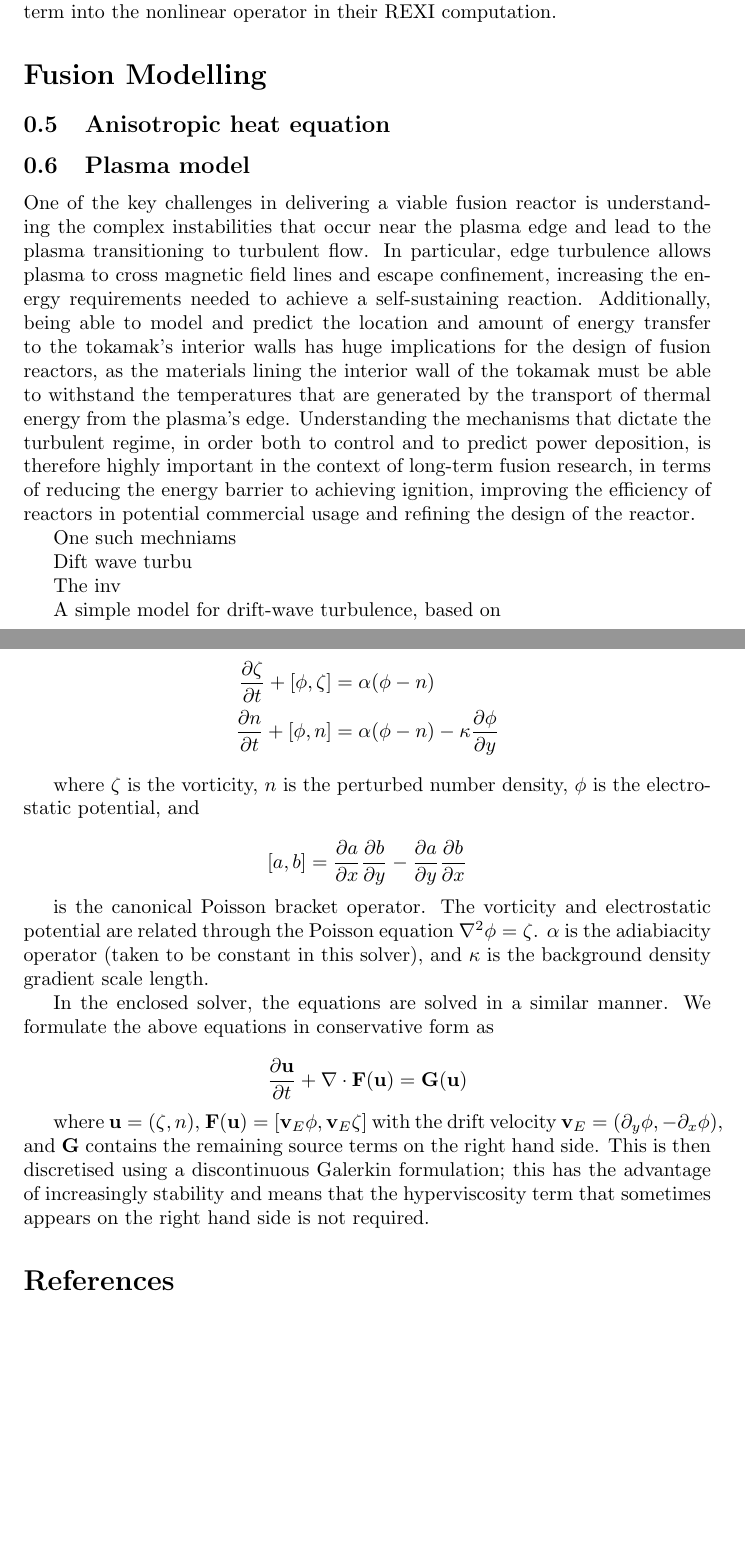
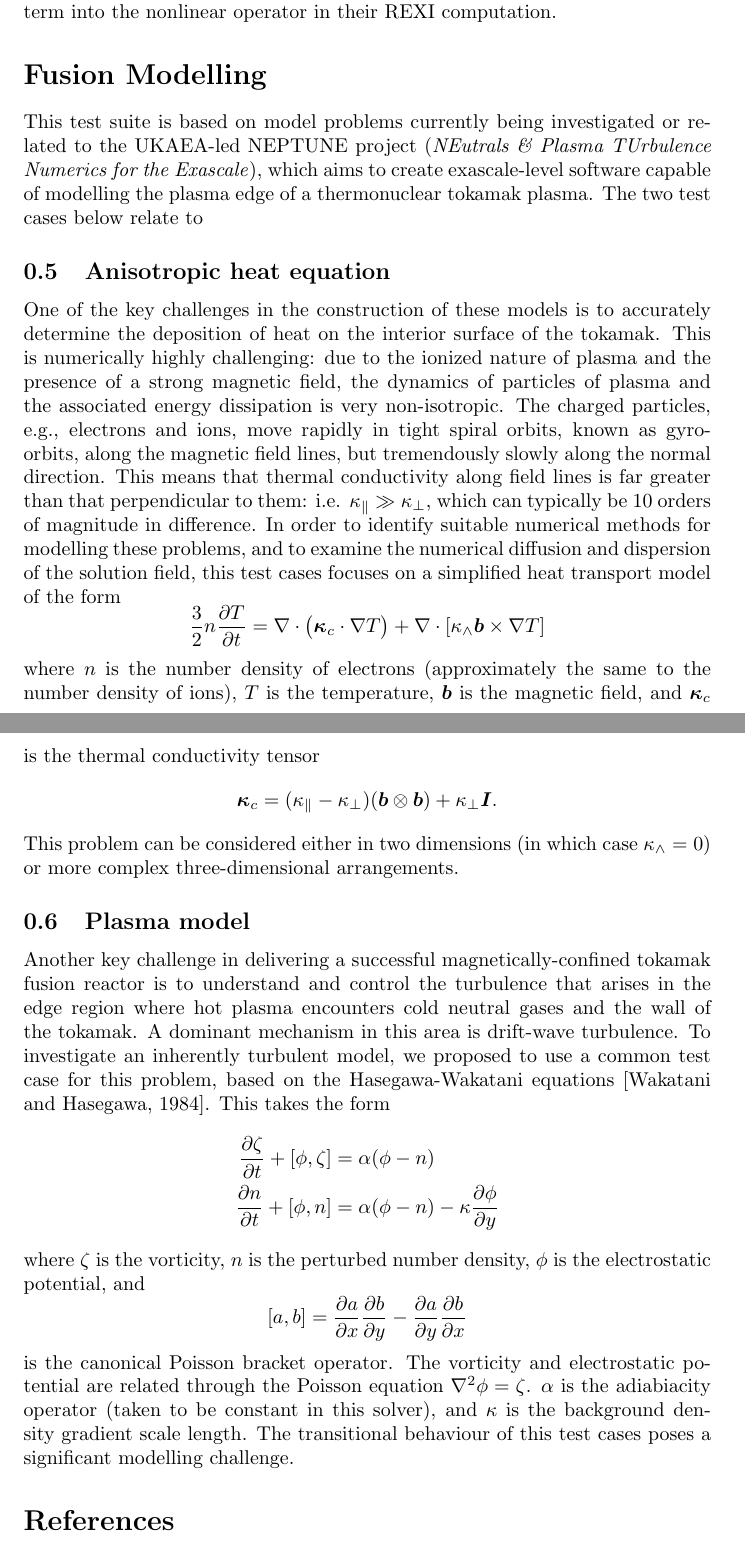
Before and after one commit to jshipton/APinTA_testcases, a LaTeX document (docs/testcases.tex): two parts of pages 2 and 3 of 4, joined at a grey line, cut so that both start at the same text, the shorter picture padded with empty space. Compiled offline with pdfLaTeX.

Commit message:
Initial attempt at plasma case

```diff
--- a/docs/testcases.tex
+++ b/docs/testcases.tex
@@ -1,6 +1,7 @@
 \documentclass{article}
 \usepackage{natbib}
 \usepackage{amsmath}
+\usepackage{bm}
 
 \newcommand{\Jemmacomment}[1]{\emph{\bfseries Jemma says: #1}}
 
@@ -63,66 +64,73 @@ the nonlinear operator in their REXI computation.
 
 \section*{Fusion Modelling}
 
+This test suite is based on model problems currently being investigated or
+related to the UKAEA-led NEPTUNE project (\emph{NEutrals \& Plasma TUrbulence
+  Numerics for the Exascale}), which aims to create exascale-level software
+capable of modelling the plasma edge of a thermonuclear tokamak plasma. The two
+test cases below relate to
+
 \subsection{Anisotropic heat equation}
+
+One of the key challenges in the construction of these models is to accurately
+determine the deposition of heat on the interior surface of the tokamak. This is
+numerically highly challenging: due to the ionized nature of plasma and the
+presence of a strong magnetic field, the dynamics of particles of plasma and the
+associated energy dissipation is very non-isotropic. The charged particles,
+e.g., electrons and ions, move rapidly in tight spiral orbits, known as
+gyro-orbits, along the magnetic field lines, but tremendously slowly along the
+normal direction. This means that thermal conductivity along field lines is far
+greater than that perpendicular to them: i.e.
+$\kappa_{\parallel} \gg \kappa_{\perp}$, which can typically be 10 orders of
+magnitude in difference. In order to identify suitable numerical methods for
+modelling these problems, and to examine the numerical diffusion and dispersion
+of the solution field, this test cases focuses on a simplified heat transport
+model of the form
+%
+\[
+  \frac{3}{2} n \frac{\partial T}{\partial t} = \nabla \cdot \big(\bm{\kappa}_c
+  \cdot \nabla T \big) + \nabla \cdot [\kappa_{\wedge}\bm{b}\times\nabla T]
+\]
+%
+where $n$ is the number density of electrons (approximately the same to the
+number density of ions), $T$ is the temperature, $\bm{b}$ is the magnetic field,
+and $\bm{\kappa}_c$ is the thermal conductivity tensor
+\[
+  \bm{\kappa}_c = (\kappa_{\parallel}-\kappa_{\perp}) (\bm{b}\otimes \bm{b}) +
+  \kappa_{\perp}\bm{I}.
+\]
+This problem can be considered either in two dimensions (in which case
+$\kappa_\wedge = 0$) or more complex three-dimensional arrangements.
 
 \subsection{Plasma model}
 
-One of the key challenges in delivering a viable fusion reactor is understanding
-the complex instabilities that occur near the plasma edge and lead to the plasma
-transitioning to turbulent flow. In particular, edge turbulence allows plasma to
-cross magnetic field lines and escape confinement, increasing the energy
-requirements needed to achieve a self-sustaining reaction. Additionally, being
-able to model and predict the location and amount of energy transfer to the
-tokamak’s interior walls has huge implications for the design of fusion
-reactors, as the materials lining the interior wall of the tokamak must be able
-to withstand the temperatures that are generated by the transport of thermal
-energy from the plasma’s edge. Understanding the mechanisms that dictate the
-turbulent regime, in order both to control and to predict power deposition, is
-therefore highly important in the context of long-term fusion research, in terms
-of reducing the energy barrier to achieving ignition, improving the efficiency
-of reactors in potential commercial usage and refining the design of the
-reactor.
-
-One such mechniams
-
-Dift wave turbu
-
-The inv
-
-A simple model for drift-wave turbulence, based on
-
+Another key challenge in delivering a successful magnetically-confined tokamak
+fusion reactor is to understand and control the turbulence that arises in the
+edge region where hot plasma encounters cold neutral gases and the wall of the
+tokamak. A dominant mechanism in this area is drift-wave turbulence.  To
+investigate an inherently turbulent model, we proposed to use a common test case
+for this problem, based on the Hasegawa-Wakatani
+equations~\citep{wakatani1984collisional}. This takes the form
+%
 \begin{align*}
   \frac{\partial\zeta}{\partial t} + [\phi, \zeta] &= \alpha (\phi - n) \\
   \frac{\partial n}{\partial t} + [\phi, n] &= \alpha (\phi - n) - \kappa \frac{\partial\phi}{\partial y}
 \end{align*}
-
+%
 where $\zeta$ is the vorticity, $n$ is the perturbed number density, $\phi$ is
 the electrostatic potential, and
-
+%
 \[
   [a,b] = \frac{\partial a}{\partial x} \frac{\partial b}{\partial y} -
   \frac{\partial a}{\partial y} \frac{\partial b}{\partial x}
 \]
-
+%
 is the canonical Poisson bracket operator. The vorticity and electrostatic
 potential are related through the Poisson equation $\nabla^2\phi =
 \zeta$. $\alpha$ is the adiabiacity operator (taken to be constant in this
-solver), and $\kappa$ is the background density gradient scale length.
-
-In the enclosed solver, the equations are solved in a similar manner. We
-formulate the above equations in conservative form as
-
-$$ \frac{\partial \mathbf{u}}{\partial t} + \nabla \cdot \mathbf{F}(\mathbf{u}) = \mathbf{G}(\mathbf{u}) $$
-
-where $\mathbf{u} = (\zeta, n)$,
-$\mathbf{F}(\mathbf{u}) = [ \mathbf{v}_E \phi, \mathbf{v}_E \zeta ]$ with the
-drift velocity $\mathbf{v}_E = (\partial_y \phi, -\partial_x \phi)$, and
-$\mathbf{G}$ contains the remaining source terms on the right hand side. This is
-then discretised using a discontinuous Galerkin formulation; this has the
-advantage of increasingly stability and means that the hyperviscosity term that
-sometimes appears on the right hand side is not required.
-
-
+solver), and $\kappa$ is the background density gradient scale length.  The
+transitional behaviour of this test cases poses a significant modelling
+challenge.
 
 \bibliographystyle{plainnat}
 \bibliography{references}
```
Also changed, not shown: docs/references.bib (+11 -0 lines).
